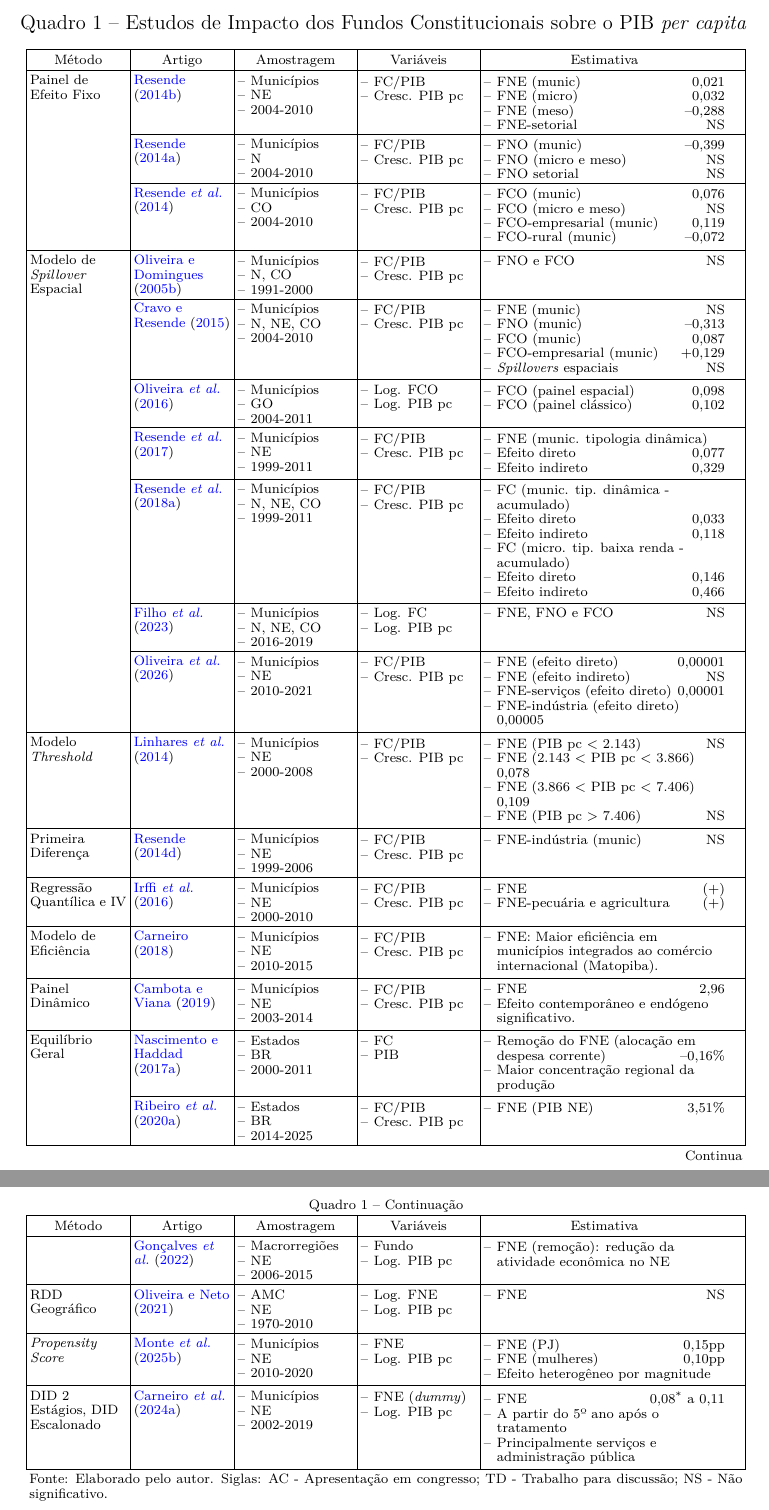
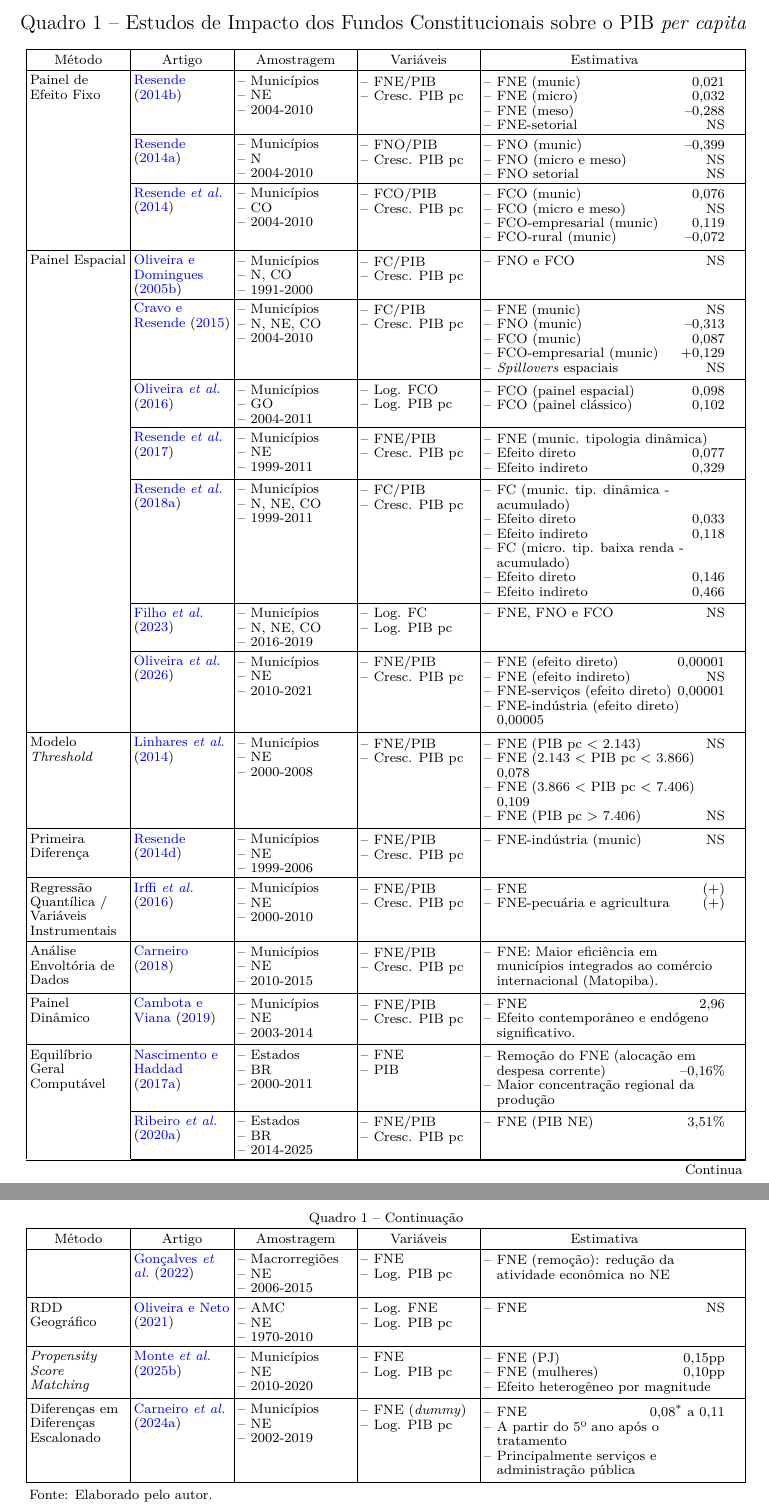
Before and after one commit to hermelino/pndr_survey, a LaTeX thesis (latex/0-main.tex, which reads latex/tabelas/survey_artigos_fc_emprego.tex, latex/tabelas/survey_artigos_fc_pib.tex, latex/tabelas/survey_artigos_fd.tex): two parts of pages 47 and 48 of 51, joined at a grey line, cut so that both start at the same text. Compiled offline with pdfLaTeX.

Commit message:
Refine survey table labels: specify fund acronyms, rename methods, remove footer siglas
- Replace generic FC with specific fund (FNE/FNO/FCO) in var_independente for single-fund studies
- Rename method groups for clarity (e.g. Painel Espacial, Equilíbrio Geral Computável)
- Remove siglas legend from table footers
- Remove all \textit{} formatting from table data

Co-Authored-By: Claude Opus 4.6 <noreply@anthropic.com>

```diff
--- a/latex/tabelas/survey_artigos_fc_emprego.tex
+++ b/latex/tabelas/survey_artigos_fc_emprego.tex
@@ -54,7 +54,7 @@
 		\tiny
 		\parbox{14.8cm}{%
 			\vspace{0.1cm}
-			Fonte: Elaborado pelo autor. Siglas: NS - Não significativo; p.p. - Pontos percentuais.
+			Fonte: Elaborado pelo autor.
 	}}
 	\endlastfoot
 
@@ -145,7 +145,7 @@ Painel Dinâmico
 	\\
 
 	\hline
-Equilíbrio Geral
+Equilíbrio Geral Computável
 	& \citeonline{Ribeiro2020}
 	& \fcvar[2.4cm]{\item Estados \item NE \item 2014-2025}
 	& \fcvar[2.4cm]{\item FNE \item Emprego total}
--- a/latex/tabelas/survey_artigos_fc_pib.tex
+++ b/latex/tabelas/survey_artigos_fc_pib.tex
@@ -54,14 +54,14 @@
 		\tiny
 		\parbox{14.8cm}{%
 			\vspace{0.1cm}
-			Fonte: Elaborado pelo autor. Siglas: AC - Apresentação em congresso; TD - Trabalho para discussão; NS - Não significativo.
+			Fonte: Elaborado pelo autor.
 	}}
 	\endlastfoot
 
 Painel de Efeito Fixo
 	& \citeonline{Resende2014a}
 	& \fcvar[2.4cm]{\item Municípios \item NE \item 2004-2010}
-	& \fcvar[2.4cm]{\item FC/PIB \item Cresc. PIB pc}
+	& \fcvar[2.4cm]{\item FNE/PIB \item Cresc. PIB pc}
 	& \fc[5.0cm]{
 		\item FNE (munic) \hfill 0,021
 		\item FNE (micro) \hfill 0,032
@@ -74,7 +74,7 @@ Painel de Efeito Fixo
 
 	& \citeonline{Resende2014b}
 	& \fcvar[2.4cm]{\item Municípios \item N \item 2004-2010}
-	& \fcvar[2.4cm]{\item FC/PIB \item Cresc. PIB pc}
+	& \fcvar[2.4cm]{\item FNO/PIB \item Cresc. PIB pc}
 	& \fc[5.0cm]{
 		\item FNO (munic) \hfill --0,399
 		\item FNO (micro e meso) \hfill NS
@@ -86,7 +86,7 @@ Painel de Efeito Fixo
 
 	& \citeonline{ResendeCravo2014}
 	& \fcvar[2.4cm]{\item Municípios \item CO \item 2004-2010}
-	& \fcvar[2.4cm]{\item FC/PIB \item Cresc. PIB pc}
+	& \fcvar[2.4cm]{\item FCO/PIB \item Cresc. PIB pc}
 	& \fc[5.0cm]{
 		\item FCO (munic) \hfill 0,076
 		\item FCO (micro e meso) \hfill NS
@@ -96,7 +96,7 @@ Painel de Efeito Fixo
 	\\
 
 	\hline
-Modelo de \textit{Spillover} Espacial
+Painel Espacial
 	& \citeonline{Oliveira2005}
 	& \fcvar[2.4cm]{\item Municípios \item N, CO \item 1991-2000}
 	& \fcvar[2.4cm]{\item FC/PIB \item Cresc. PIB pc}
@@ -134,7 +134,7 @@ Modelo de \textit{Spillover} Espacial
 
 	& \citeonline{Resende2017}
 	& \fcvar[2.4cm]{\item Municípios \item NE \item 1999-2011}
-	& \fcvar[2.4cm]{\item FC/PIB \item Cresc. PIB pc}
+	& \fcvar[2.4cm]{\item FNE/PIB \item Cresc. PIB pc}
 	& \fc[5.0cm]{
 		\item FNE (munic. tipologia dinâmica)
 		\item Efeito direto \hfill 0,077
@@ -171,7 +171,7 @@ Modelo de \textit{Spillover} Espacial
 
 	& \citeonline{Oliveira2026}
 	& \fcvar[2.4cm]{\item Municípios \item NE \item 2010-2021}
-	& \fcvar[2.4cm]{\item FC/PIB \item Cresc. PIB pc}
+	& \fcvar[2.4cm]{\item FNE/PIB \item Cresc. PIB pc}
 	& \fc[5.0cm]{
 		\item FNE (efeito direto) \hfill 0,00001
 		\item FNE (efeito indireto) \hfill NS
@@ -184,7 +184,7 @@ Modelo de \textit{Spillover} Espacial
 Modelo \textit{Threshold}
 	& \citeonline{Linhares2014}
 	& \fcvar[2.4cm]{\item Municípios \item NE \item 2000-2008}
-	& \fcvar[2.4cm]{\item FC/PIB \item Cresc. PIB pc}
+	& \fcvar[2.4cm]{\item FNE/PIB \item Cresc. PIB pc}
 	& \fc[5.0cm]{
 		\item FNE (PIB pc < 2.143) \hfill NS
 		\item FNE (2.143 < PIB pc < 3.866) \hfill 0,078
@@ -197,17 +197,17 @@ Modelo \textit{Threshold}
 Primeira Diferença
 	& \citeonline{Resende2014c}
 	& \fcvar[2.4cm]{\item Municípios \item NE \item 1999-2006}
-	& \fcvar[2.4cm]{\item FC/PIB \item Cresc. PIB pc}
+	& \fcvar[2.4cm]{\item FNE/PIB \item Cresc. PIB pc}
 	& \fc[5.0cm]{
 		\item FNE-indústria (munic) \hfill NS
 	}
 	\\
 
 	\hline
-Regressão Quantílica e IV
+Regressão Quantílica / Variáveis Instrumentais
 	& \citeonline{Irffi2016}
 	& \fcvar[2.4cm]{\item Municípios \item NE \item 2000-2010}
-	& \fcvar[2.4cm]{\item FC/PIB \item Cresc. PIB pc}
+	& \fcvar[2.4cm]{\item FNE/PIB \item Cresc. PIB pc}
 	& \fc[5.0cm]{
 		\item FNE \hfill (+)
 		\item FNE-pecuária e agricultura \hfill (+)
@@ -215,10 +215,10 @@ Regressão Quantílica e IV
 	\\
 
 	\hline
-Modelo de Eficiência
+Análise Envoltória de Dados
 	& \citeonline{Carneiro2018}
 	& \fcvar[2.4cm]{\item Municípios \item NE \item 2010-2015}
-	& \fcvar[2.4cm]{\item FC/PIB \item Cresc. PIB pc}
+	& \fcvar[2.4cm]{\item FNE/PIB \item Cresc. PIB pc}
 	& \fc[5.0cm]{
 		\item FNE: Maior eficiência em municípios integrados ao comércio internacional (Matopiba).
 	}
@@ -228,7 +228,7 @@ Modelo de Eficiência
 Painel Dinâmico
 	& \citeonline{Cambota2019}
 	& \fcvar[2.4cm]{\item Municípios \item NE \item 2003-2014}
-	& \fcvar[2.4cm]{\item FC/PIB \item Cresc. PIB pc}
+	& \fcvar[2.4cm]{\item FNE/PIB \item Cresc. PIB pc}
 	& \fc[5.0cm]{
 		\item FNE \hfill 2,96
 		\item Efeito contemporâneo e endógeno significativo.
@@ -236,6 +236,6 @@ Painel Dinâmico
 	\\
 
 	\hline
-Equilíbrio Geral
+Equilíbrio Geral Computável
 	& \citeonline{Nascimento2017}
 	& \fcvar[2.4cm]{\item Estados \item BR \item 2000-2011}
@@ -250,7 +250,7 @@ Equilíbrio Geral
 
 	& \citeonline{Ribeiro2020}
 	& \fcvar[2.4cm]{\item Estados \item BR \item 2014-2025}
-	& \fcvar[2.4cm]{\item FC/PIB \item Cresc. PIB pc}
+	& \fcvar[2.4cm]{\item FNE/PIB \item Cresc. PIB pc}
 	& \fc[5.0cm]{
 		\item FNE (PIB NE) \hfill 3,51\%
 	}
@@ -260,7 +260,7 @@ Equilíbrio Geral
 
 	& \citeonline{Goncalves2022}
 	& \fcvar[2.4cm]{\item Macrorregiões \item NE \item 2006-2015}
-	& \fcvar[2.4cm]{\item Fundo \item Log. PIB pc}
+	& \fcvar[2.4cm]{\item FNE \item Log. PIB pc}
 	& \fc[5.0cm]{
 		\item FNE (remoção): redução da atividade econômica no NE
 	}
@@ -277,7 +277,7 @@ RDD Geográfico
 	\\
 
 	\hline
-\textit{Propensity Score}
+\textit{Propensity Score Matching}
 	& \citeonline{Monte2025}
 	& \fcvar[2.4cm]{\item Municípios \item NE \item 2010-2020}
 	& \fcvar[2.4cm]{\item FNE \item Log. PIB pc}
@@ -289,7 +289,7 @@ RDD Geográfico
 	\\
 
 	\hline
-DID 2 Estágios, DID Escalonado
+Diferenças em Diferenças Escalonado
 	& \citeonline{CarneiroVeloso2024}
 	& \fcvar[2.4cm]{\item Municípios \item NE \item 2002-2019}
 	& \fcvar[2.4cm]{\item FNE (\textit{dummy}) \item Log. PIB pc}
--- a/latex/tabelas/survey_artigos_fd.tex
+++ b/latex/tabelas/survey_artigos_fd.tex
@@ -54,7 +54,7 @@
 		\tiny
 		\parbox{14.8cm}{%
 			\vspace{0.1cm}
-			Fonte: Elaborado pelo autor. Siglas: AC - Apresentação em congresso; NS - Não significativo.
+			Fonte: Elaborado pelo autor.
 	}}
 	\endlastfoot
 
--- a/latex/tabelas/survey_artigos_if.tex
+++ b/latex/tabelas/survey_artigos_if.tex
@@ -54,7 +54,7 @@
 		\tiny
 		\parbox{14.8cm}{%
 			\vspace{0.1cm}
-			Fonte: Elaborado pelo autor. Siglas: AC - Apresentação em congresso; NS - Não significativo.
+			Fonte: Elaborado pelo autor.
 	}}
 	\endlastfoot
 
```
Also changed, not shown: latex/tabelas/survey_artigos_fc_pib.tex (2 more changed lines), 2 other files.
